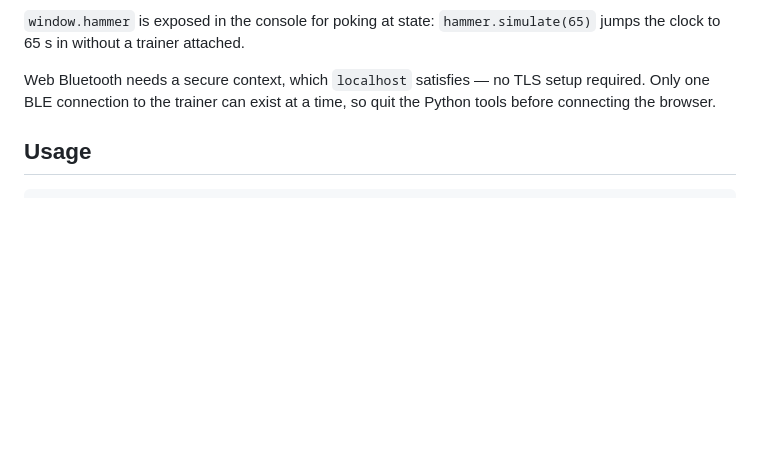
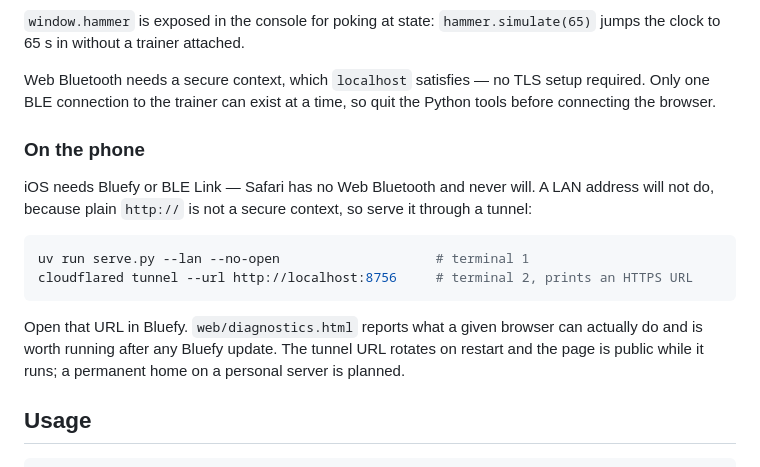
Before and after one commit to schlamory/bike-trainer-control, a Markdown page: README.md, the part around the change. GitHub-like rendering; blank space fills up the shorter version.

````diff
--- a/README.md
+++ b/README.md
@@ -46,6 +46,22 @@ Web Bluetooth needs a secure context, which `localhost` satisfies — no TLS
 setup required. Only one BLE connection to the trainer can exist at a time, so
 quit the Python tools before connecting the browser.
 
+### On the phone
+
+iOS needs Bluefy or BLE Link — Safari has no Web Bluetooth and never will.
+A LAN address will not do, because plain `http://` is not a secure context, so
+serve it through a tunnel:
+
+```sh
+uv run serve.py --lan --no-open                    # terminal 1
+cloudflared tunnel --url http://localhost:8756     # terminal 2, prints an HTTPS URL
+```
+
+Open that URL in Bluefy. `web/diagnostics.html` reports what a given browser
+can actually do and is worth running after any Bluefy update. The tunnel URL
+rotates on restart and the page is public while it runs; a permanent home on a
+personal server is planned.
+
 ## Usage
 
 ```sh
````
Also changed, not shown: FEEDBACK.md (+89 -0 lines).
